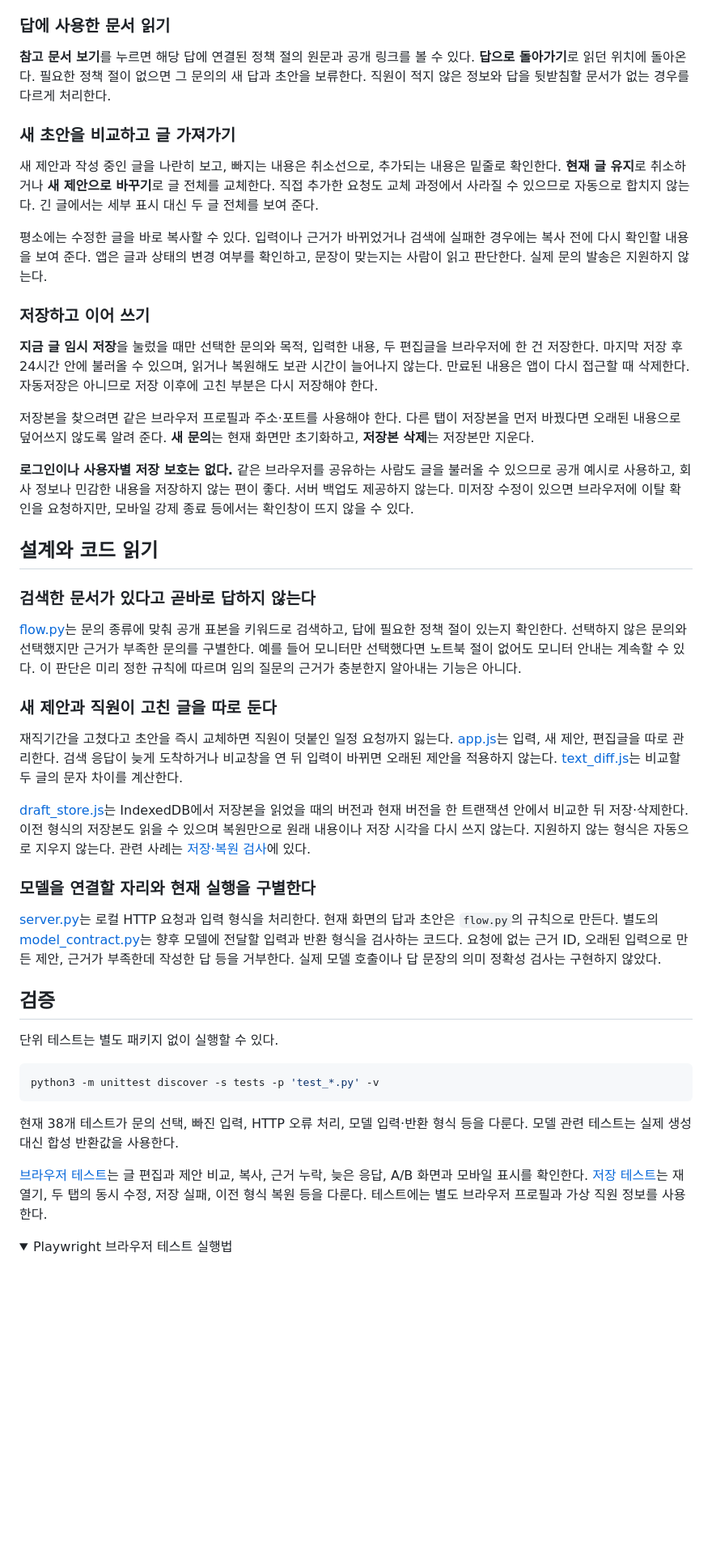
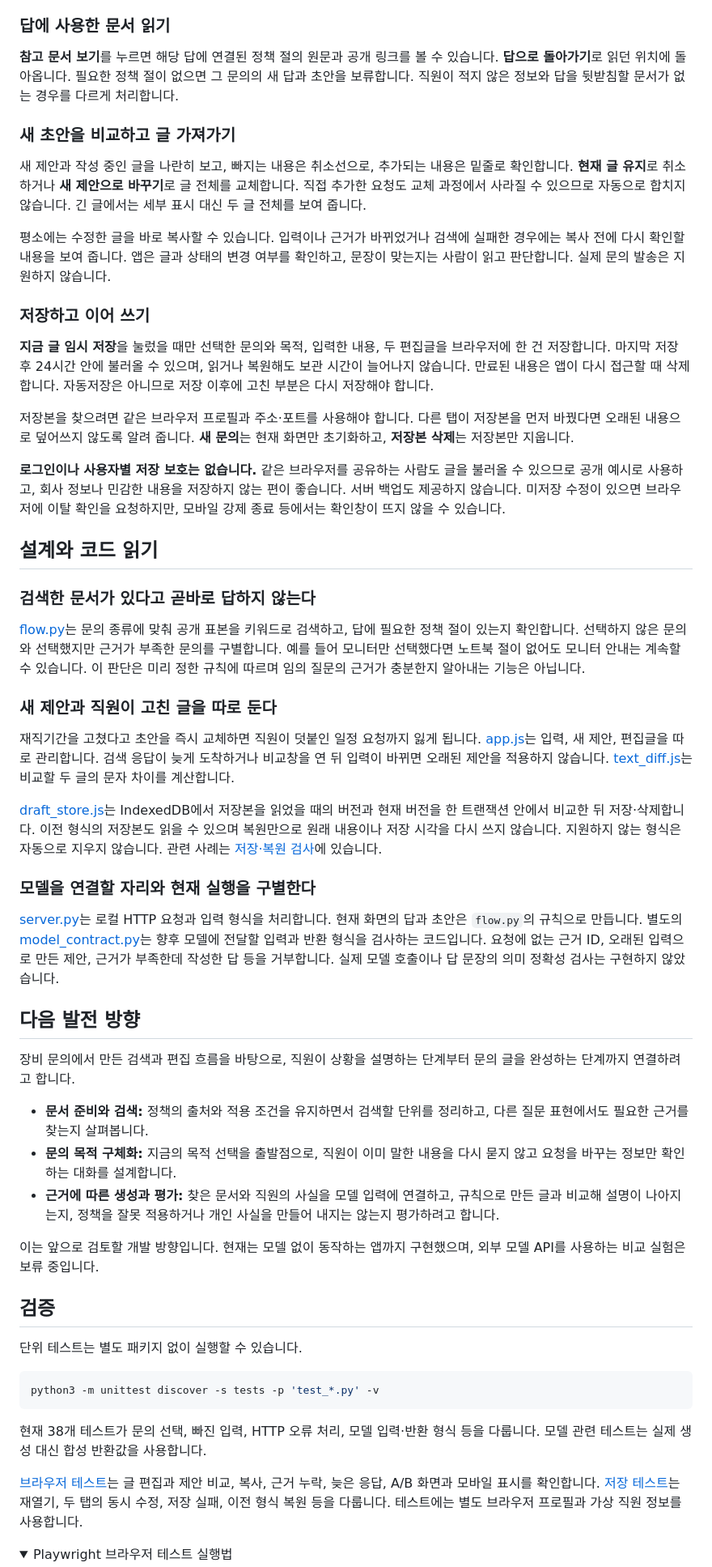
Before and after one commit to junhyun-dev/employee-assistant, a Markdown page: README.md, the part around one of its changes. Shown at 81% size. Drawn GitHub-style; folded sections open; blank space fills up the shorter version.

Commit message:
Clarify project direction and current implementation in README

````diff
--- a/README.md
+++ b/README.md
@@ -80,15 +88,15 @@ python3 -m employee_assistant --port 8767
 <a id="답에서-참고한-정책-절로-이동하기"></a>
 ### 답에 사용한 문서 읽기
 
-**참고 문서 보기**를 누르면 해당 답에 연결된 정책 절의 원문과 공개 링크를 볼 수 있다. **답으로 돌아가기**로 읽던 위치에 돌아온다. 필요한 정책 절이 없으면 그 문의의 새 답과 초안을 보류한다. 직원이 적지 않은 정보와 답을 뒷받침할 문서가 없는 경우를 다르게 처리한다.
+**참고 문서 보기**를 누르면 해당 답에 연결된 정책 절의 원문과 공개 링크를 볼 수 있습니다. **답으로 돌아가기**로 읽던 위치에 돌아옵니다. 필요한 정책 절이 없으면 그 문의의 새 답과 초안을 보류합니다. 직원이 적지 않은 정보와 답을 뒷받침할 문서가 없는 경우를 다르게 처리합니다.
 
 <a id="진행-중-새-제안을-반영하기-전에-비교하기"></a>
 <a id="새-제안을-반영하기-전에-비교하기"></a>
 ### 새 초안을 비교하고 글 가져가기
 
-새 제안과 작성 중인 글을 나란히 보고, 빠지는 내용은 취소선으로, 추가되는 내용은 밑줄로 확인한다. **현재 글 유지**로 취소하거나 **새 제안으로 바꾸기**로 글 전체를 교체한다. 직접 추가한 요청도 교체 과정에서 사라질 수 있으므로 자동으로 합치지 않는다. 긴 글에서는 세부 표시 대신 두 글 전체를 보여 준다.
+새 제안과 작성 중인 글을 나란히 보고, 빠지는 내용은 취소선으로, 추가되는 내용은 밑줄로 확인합니다. **현재 글 유지**로 취소하거나 **새 제안으로 바꾸기**로 글 전체를 교체합니다. 직접 추가한 요청도 교체 과정에서 사라질 수 있으므로 자동으로 합치지 않습니다. 긴 글에서는 세부 표시 대신 두 글 전체를 보여 줍니다.
 
-평소에는 수정한 글을 바로 복사할 수 있다. 입력이나 근거가 바뀌었거나 검색에 실패한 경우에는 복사 전에 다시 확인할 내용을 보여 준다. 앱은 글과 상태의 변경 여부를 확인하고, 문장이 맞는지는 사람이 읽고 판단한다. 실제 문의 발송은 지원하지 않는다.
+평소에는 수정한 글을 바로 복사할 수 있습니다. 입력이나 근거가 바뀌었거나 검색에 실패한 경우에는 복사 전에 다시 확인할 내용을 보여 줍니다. 앱은 글과 상태의 변경 여부를 확인하고, 문장이 맞는지는 사람이 읽고 판단합니다. 실제 문의 발송은 지원하지 않습니다.
 
 <a id="초안-이어쓰기--구현-중"></a>
 <a id="draft-resume"></a>
@@ -97,11 +105,11 @@ python3 -m employee_assistant --port 8767
 <a id="미저장-변경을-두고-떠날-때"></a>
 ### 저장하고 이어 쓰기
 
-**지금 글 임시 저장**을 눌렀을 때만 선택한 문의와 목적, 입력한 내용, 두 편집글을 브라우저에 한 건 저장한다. 마지막 저장 후 24시간 안에 불러올 수 있으며, 읽거나 복원해도 보관 시간이 늘어나지 않는다. 만료된 내용은 앱이 다시 접근할 때 삭제한다. 자동저장은 아니므로 저장 이후에 고친 부분은 다시 저장해야 한다.
+**지금 글 임시 저장**을 눌렀을 때만 선택한 문의와 목적, 입력한 내용, 두 편집글을 브라우저에 한 건 저장합니다. 마지막 저장 후 24시간 안에 불러올 수 있으며, 읽거나 복원해도 보관 시간이 늘어나지 않습니다. 만료된 내용은 앱이 다시 접근할 때 삭제합니다. 자동저장은 아니므로 저장 이후에 고친 부분은 다시 저장해야 합니다.
 
-저장본을 찾으려면 같은 브라우저 프로필과 주소·포트를 사용해야 한다. 다른 탭이 저장본을 먼저 바꿨다면 오래된 내용으로 덮어쓰지 않도록 알려 준다. **새 문의**는 현재 화면만 초기화하고, **저장본 삭제**는 저장본만 지운다.
+저장본을 찾으려면 같은 브라우저 프로필과 주소·포트를 사용해야 합니다. 다른 탭이 저장본을 먼저 바꿨다면 오래된 내용으로 덮어쓰지 않도록 알려 줍니다. **새 문의**는 현재 화면만 초기화하고, **저장본 삭제**는 저장본만 지웁니다.
 
-**로그인이나 사용자별 저장 보호는 없다.** 같은 브라우저를 공유하는 사람도 글을 불러올 수 있으므로 공개 예시로 사용하고, 회사 정보나 민감한 내용을 저장하지 않는 편이 좋다. 서버 백업도 제공하지 않는다. 미저장 수정이 있으면 브라우저에 이탈 확인을 요청하지만, 모바일 강제 종료 등에서는 확인창이 뜨지 않을 수 있다.
+**로그인이나 사용자별 저장 보호는 없습니다.** 같은 브라우저를 공유하는 사람도 글을 불러올 수 있으므로 공개 예시로 사용하고, 회사 정보나 민감한 내용을 저장하지 않는 편이 좋습니다. 서버 백업도 제공하지 않습니다. 미저장 수정이 있으면 브라우저에 이탈 확인을 요청하지만, 모바일 강제 종료 등에서는 확인창이 뜨지 않을 수 있습니다.
 
 <a id="read-code"></a>
 <a id="같은-문의에서-데이터와-코드-읽기"></a>
@@ -110,29 +118,39 @@ python3 -m employee_assistant --port 8767
 
 ### 검색한 문서가 있다고 곧바로 답하지 않는다
 
-[flow.py](employee_assistant/flow.py)는 문의 종류에 맞춰 공개 표본을 키워드로 검색하고, 답에 필요한 정책 절이 있는지 확인한다. 선택하지 않은 문의와 선택했지만 근거가 부족한 문의를 구별한다. 예를 들어 모니터만 선택했다면 노트북 절이 없어도 모니터 안내는 계속할 수 있다. 이 판단은 미리 정한 규칙에 따르며 임의 질문의 근거가 충분한지 알아내는 기능은 아니다.
+[flow.py](employee_assistant/flow.py)는 문의 종류에 맞춰 공개 표본을 키워드로 검색하고, 답에 필요한 정책 절이 있는지 확인합니다. 선택하지 않은 문의와 선택했지만 근거가 부족한 문의를 구별합니다. 예를 들어 모니터만 선택했다면 노트북 절이 없어도 모니터 안내는 계속할 수 있습니다. 이 판단은 미리 정한 규칙에 따르며 임의 질문의 근거가 충분한지 알아내는 기능은 아닙니다.
 
 ### 새 제안과 직원이 고친 글을 따로 둔다
 
-재직기간을 고쳤다고 초안을 즉시 교체하면 직원이 덧붙인 일정 요청까지 잃는다. [app.js](web/app.js)는 입력, 새 제안, 편집글을 따로 관리한다. 검색 응답이 늦게 도착하거나 비교창을 연 뒤 입력이 바뀌면 오래된 제안을 적용하지 않는다. [text_diff.js](web/text_diff.js)는 비교할 두 글의 문자 차이를 계산한다.
+재직기간을 고쳤다고 초안을 즉시 교체하면 직원이 덧붙인 일정 요청까지 잃게 됩니다. [app.js](web/app.js)는 입력, 새 제안, 편집글을 따로 관리합니다. 검색 응답이 늦게 도착하거나 비교창을 연 뒤 입력이 바뀌면 오래된 제안을 적용하지 않습니다. [text_diff.js](web/text_diff.js)는 비교할 두 글의 문자 차이를 계산합니다.
 
-[draft_store.js](web/draft_store.js)는 IndexedDB에서 저장본을 읽었을 때의 버전과 현재 버전을 한 트랜잭션 안에서 비교한 뒤 저장·삭제한다. 이전 형식의 저장본도 읽을 수 있으며 복원만으로 원래 내용이나 저장 시각을 다시 쓰지 않는다. 지원하지 않는 형식은 자동으로 지우지 않는다. 관련 사례는 [저장·복원 검사](tests/draft_resume_flow.py)에 있다.
+[draft_store.js](web/draft_store.js)는 IndexedDB에서 저장본을 읽었을 때의 버전과 현재 버전을 한 트랜잭션 안에서 비교한 뒤 저장·삭제합니다. 이전 형식의 저장본도 읽을 수 있으며 복원만으로 원래 내용이나 저장 시각을 다시 쓰지 않습니다. 지원하지 않는 형식은 자동으로 지우지 않습니다. 관련 사례는 [저장·복원 검사](tests/draft_resume_flow.py)에 있습니다.
 
 ### 모델을 연결할 자리와 현재 실행을 구별한다
 
-[server.py](employee_assistant/server.py)는 로컬 HTTP 요청과 입력 형식을 처리한다. 현재 화면의 답과 초안은 `flow.py`의 규칙으로 만든다. 별도의 [model_contract.py](employee_assistant/model_contract.py)는 향후 모델에 전달할 입력과 반환 형식을 검사하는 코드다. 요청에 없는 근거 ID, 오래된 입력으로 만든 제안, 근거가 부족한데 작성한 답 등을 거부한다. 실제 모델 호출이나 답 문장의 의미 정확성 검사는 구현하지 않았다.
+[server.py](employee_assistant/server.py)는 로컬 HTTP 요청과 입력 형식을 처리합니다. 현재 화면의 답과 초안은 `flow.py`의 규칙으로 만듭니다. 별도의 [model_contract.py](employee_assistant/model_contract.py)는 향후 모델에 전달할 입력과 반환 형식을 검사하는 코드입니다. 요청에 없는 근거 ID, 오래된 입력으로 만든 제안, 근거가 부족한데 작성한 답 등을 거부합니다. 실제 모델 호출이나 답 문장의 의미 정확성 검사는 구현하지 않았습니다.
+
+## 다음 발전 방향
+
+장비 문의에서 만든 검색과 편집 흐름을 바탕으로, 직원이 상황을 설명하는 단계부터 문의 글을 완성하는 단계까지 연결하려고 합니다.
+
+- **문서 준비와 검색:** 정책의 출처와 적용 조건을 유지하면서 검색할 단위를 정리하고, 다른 질문 표현에서도 필요한 근거를 찾는지 살펴봅니다.
+- **문의 목적 구체화:** 지금의 목적 선택을 출발점으로, 직원이 이미 말한 내용을 다시 묻지 않고 요청을 바꾸는 정보만 확인하는 대화를 설계합니다.
+- **근거에 따른 생성과 평가:** 찾은 문서와 직원의 사실을 모델 입력에 연결하고, 규칙으로 만든 글과 비교해 설명이 나아지는지, 정책을 잘못 적용하거나 개인 사실을 만들어 내지는 않는지 평가하려고 합니다.
+
+이는 앞으로 검토할 개발 방향입니다. 현재는 모델 없이 동작하는 앱까지 구현했으며, 외부 모델 API를 사용하는 비교 실험은 보류 중입니다.
 
 ## 검증
 
-단위 테스트는 별도 패키지 없이 실행할 수 있다.
+단위 테스트는 별도 패키지 없이 실행할 수 있습니다.
 
 ```sh
 python3 -m unittest discover -s tests -p 'test_*.py' -v
 ```
 
-현재 38개 테스트가 문의 선택, 빠진 입력, HTTP 오류 처리, 모델 입력·반환 형식 등을 다룬다. 모델 관련 테스트는 실제 생성 대신 합성 반환값을 사용한다.
+현재 38개 테스트가 문의 선택, 빠진 입력, HTTP 오류 처리, 모델 입력·반환 형식 등을 다룹니다. 모델 관련 테스트는 실제 생성 대신 합성 반환값을 사용합니다.
 
-[브라우저 테스트](tests/browser_flow.py)는 글 편집과 제안 비교, 복사, 근거 누락, 늦은 응답, A/B 화면과 모바일 표시를 확인한다. [저장 테스트](tests/draft_resume_flow.py)는 재열기, 두 탭의 동시 수정, 저장 실패, 이전 형식 복원 등을 다룬다. 테스트에는 별도 브라우저 프로필과 가상 직원 정보를 사용한다.
+[브라우저 테스트](tests/browser_flow.py)는 글 편집과 제안 비교, 복사, 근거 누락, 늦은 응답, A/B 화면과 모바일 표시를 확인합니다. [저장 테스트](tests/draft_resume_flow.py)는 재열기, 두 탭의 동시 수정, 저장 실패, 이전 형식 복원 등을 다룹니다. 테스트에는 별도 브라우저 프로필과 가상 직원 정보를 사용합니다.
 
 <details>
 <summary>Playwright 브라우저 테스트 실행법</summary>
````
Also changed, not shown: other parts of README.md (+36 -28 lines).
